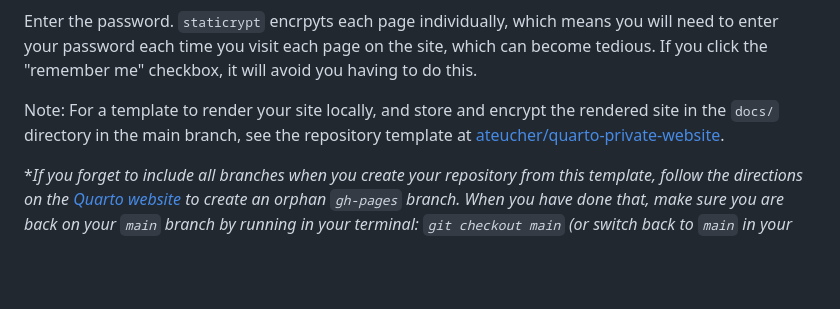
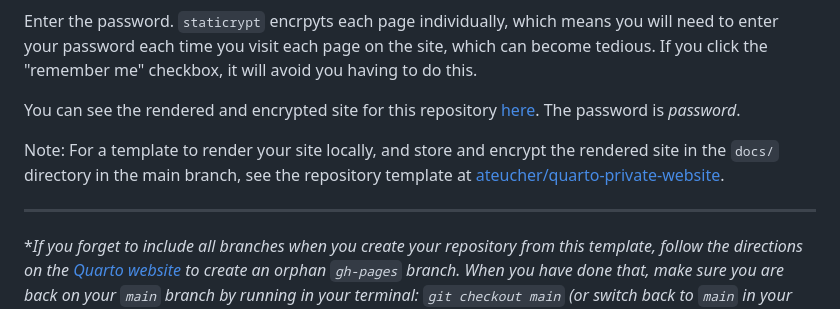
Before and after one commit to ateucher/quarto-private-gh-actions, a Markdown page: README.md, the part around the change. Drawn GitHub-style; blank space fills up the shorter version.

```diff
--- a/README.md
+++ b/README.md
@@ -50,10 +50,16 @@ you will need to enter your password each time you visit each page on the site,
 which can become tedious. If you click the "remember me" checkbox, it will
 avoid you having to do this.
 
+You can see the rendered and encrypted site for this repository
+[here](https://andyteucher.ca/quarto-private-gh-actions). The password is
+_password_.
+
 Note: For a template to render your site locally, and store and encrypt the
 rendered site in the `docs/` directory in the main branch, see the repository
 template at
 [ateucher/quarto-private-website](https://github.com/ateucher/quarto-private-website).
+
+---
 
 \*_If you forget to include all branches when you create your repository from this
 template, follow the directions on the
```
